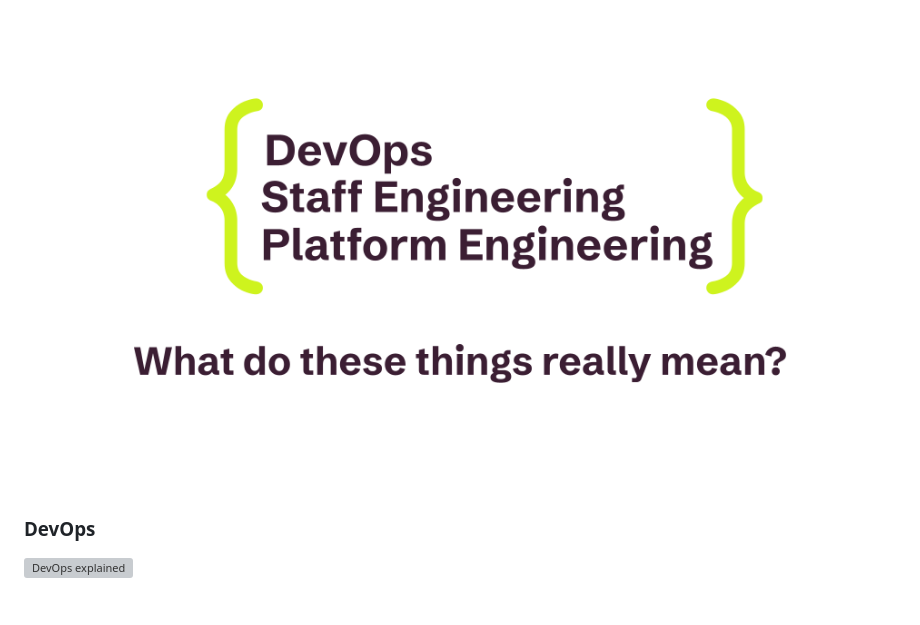
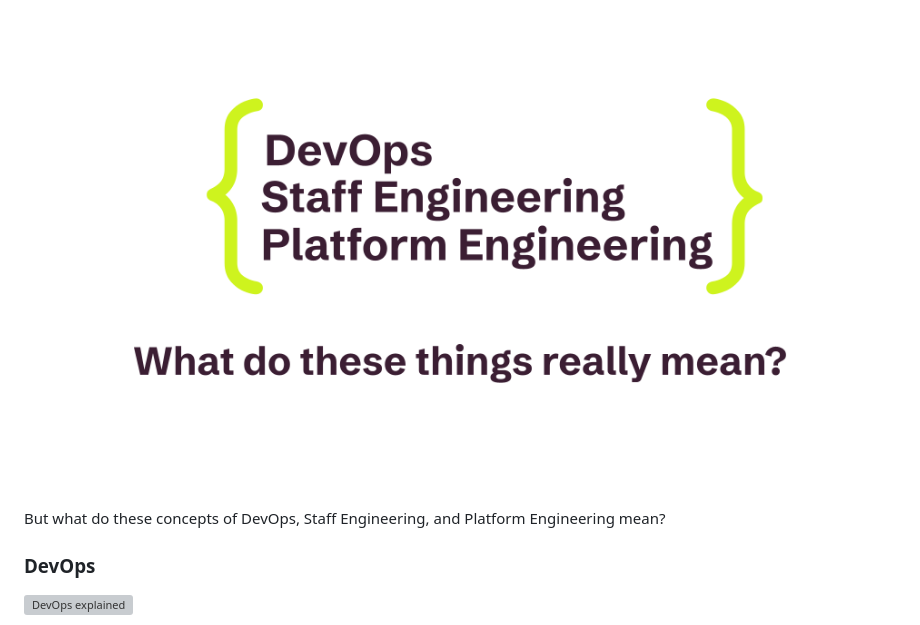
Before and after one commit to chadxz/personal-website, a Markdown page: src/posts/2024-11-29-staff-at-a-startup.md, the part around the change. Rendered like a GitHub page; blank space fills up the shorter version; grey boxes are pictures that could not be loaded.

Commit message:
Fix missing sentence

```diff
--- a/src/posts/2024-11-29-staff-at-a-startup.md
+++ b/src/posts/2024-11-29-staff-at-a-startup.md
@@ -83,6 +83,9 @@ trust.
   class="rounded-lg border border-blue-900"
   src="../images/startup/Modern%20Staff%20Engineering%20at%20a%20Startup%20for%20Blog-4.png"
 />
+
+But what do these concepts of DevOps, Staff Engineering, and Platform
+Engineering mean?
 
 ### DevOps
 
```
